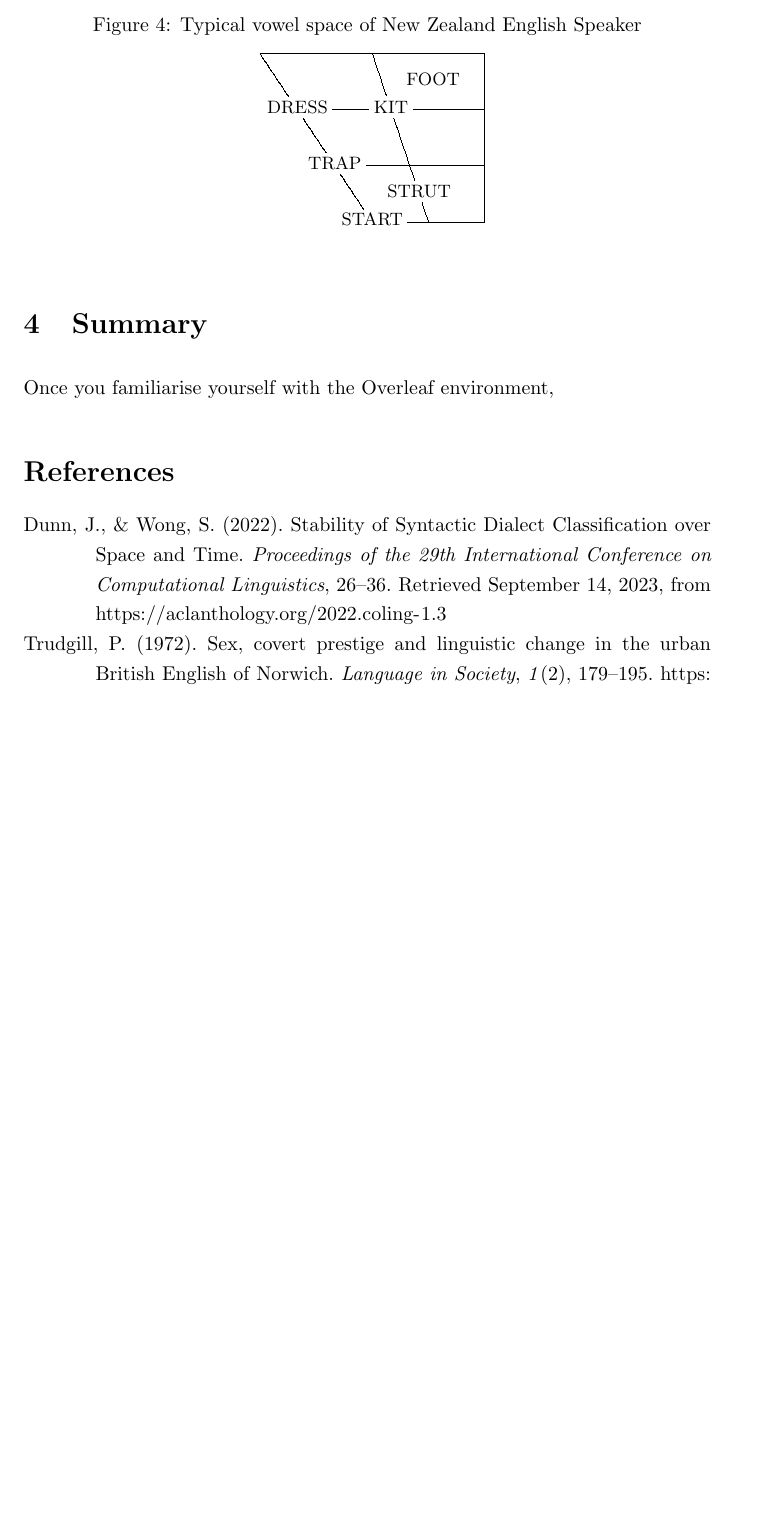
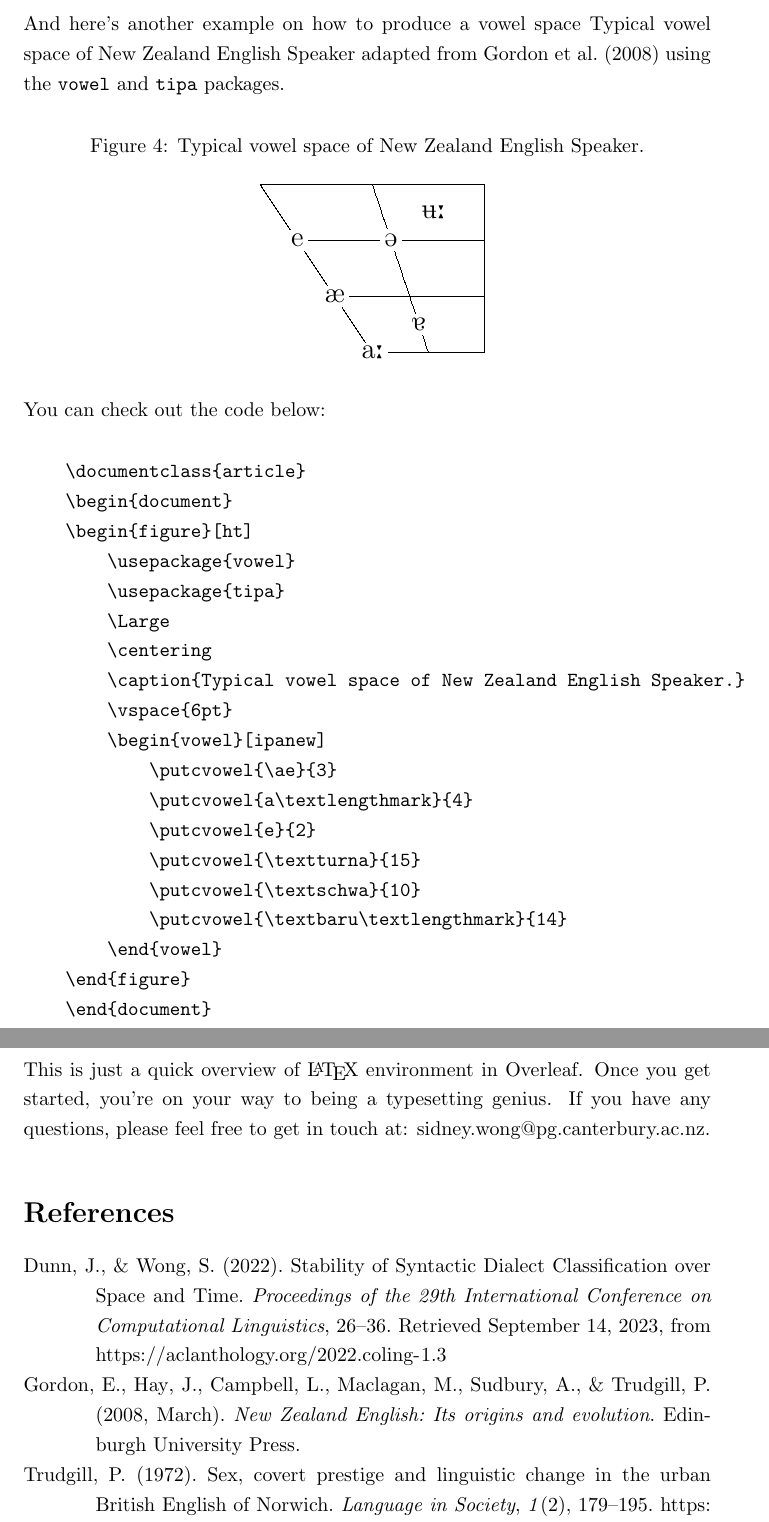
Before and after one commit to sidneygjwong/project_management, a LaTeX document (main.tex): part of page 9 of 9 before the commit and two parts of pages 9 and 10 of 10 after it, the two joined at a grey line, cut at the place of the change, the shorter picture padded with empty space. Compiled offline with pdfLaTeX.

Commit message:
Updates from Overleaf

```diff
--- a/main.tex
+++ b/main.tex
@@ -288,23 +290,50 @@ style=apa,
     \end{document}
     \end{verbatim}
 
+    And here's another example on how to produce a vowel space Typical vowel space of New Zealand English Speaker adapted from \textcite{gordon_new_2008} using the \texttt{vowel} and \texttt{tipa} packages.
+
     \begin{figure}[ht]
         \Large
         \centering
-        \caption{Typical vowel space of New Zealand English Speaker}
+        \caption{Typical vowel space of New Zealand English Speaker.}
+        \vspace{6pt}
         \begin{vowel}[ipanew]
-            \putcvowel{\small TRAP}{3}
-            \putcvowel{\small START}{4}
-            \putcvowel{\small DRESS}{2}
-            \putcvowel{\small STRUT}{15}
-            \putcvowel{\small KIT}{10}
-            \putcvowel{\small FOOT}{14}
+            \putcvowel{\ae}{3}
+            \putcvowel{a\textlengthmark}{4}
+            \putcvowel{e}{2}
+            \putcvowel{\textturna}{15}
+            \putcvowel{\textschwa}{10}
+            \putcvowel{\textbaru\textlengthmark}{14}
         \end{vowel}
     \end{figure}
 
+    You can check out the code below:
+
+    \begin{verbatim}
+    \documentclass{article}
+    \begin{document}
+    \begin{figure}[ht]
+        \usepackage{vowel}
+        \usepackage{tipa}
+        \Large
+        \centering
+        \caption{Typical vowel space of New Zealand English Speaker.}
+        \vspace{6pt}
+        \begin{vowel}[ipanew]
+            \putcvowel{\ae}{3}
+            \putcvowel{a\textlengthmark}{4}
+            \putcvowel{e}{2}
+            \putcvowel{\textturna}{15}
+            \putcvowel{\textschwa}{10}
+            \putcvowel{\textbaru\textlengthmark}{14}
+        \end{vowel}
+    \end{figure}
+    \end{document}
+    \end{verbatim}
+
 \section{Summary}
 
-    Once you familiarise yourself with the Overleaf environment,
+    This is just a quick overview of \LaTeX\space environment in Overleaf. Once you get started, you're on your way to being a typesetting genius. If you have any questions, please feel free to get in touch at: \href{sidney.wong@pg.canterbury.ac.nz}{sidney.wong@pg.canterbury.ac.nz}.
 
 \printbibliography
 
```
Also changed, not shown: README.md, main.tex (4 more changed lines).
